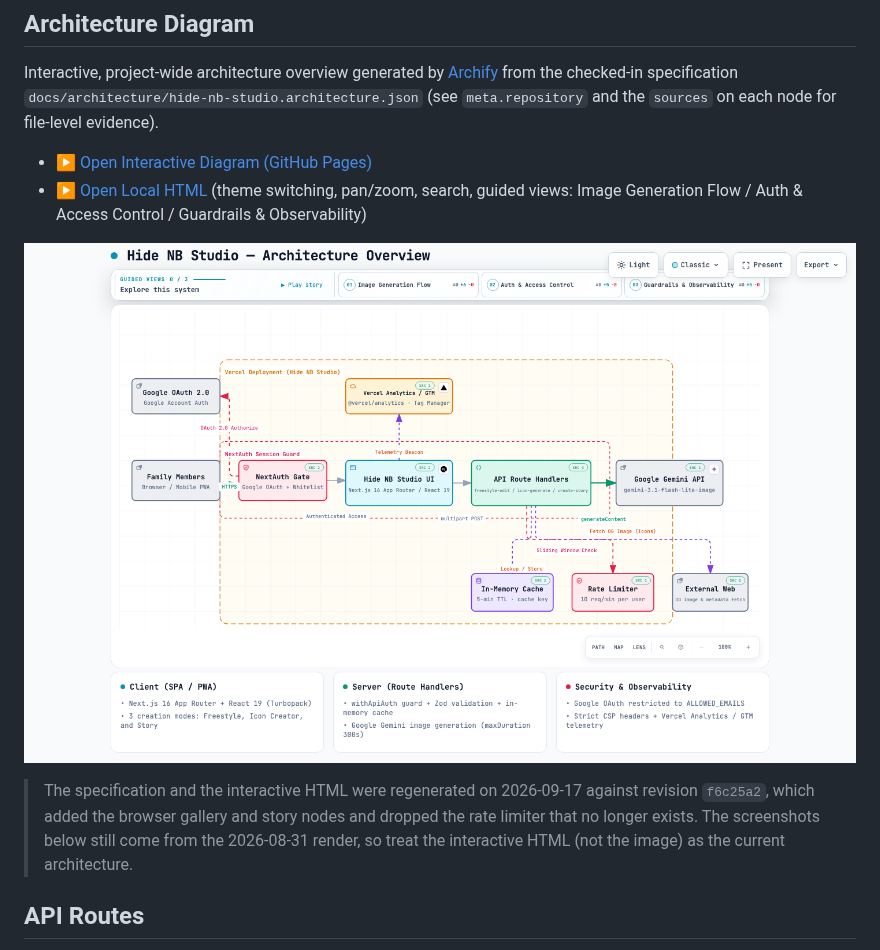
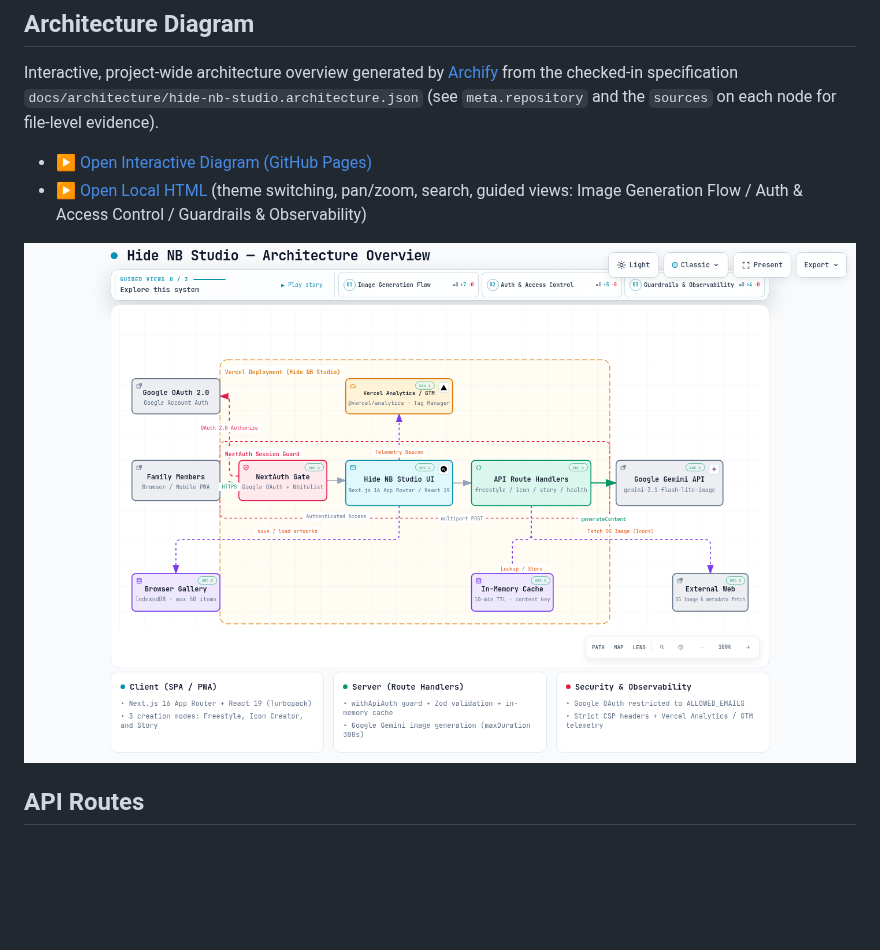
Before and after one commit to hidenobunagai/nano-banana-family, a Markdown page: README.md, the part around the change. Rendered like a GitHub page; pictures changed too: docs/architecture/hide-nb-studio.visual-check.1440x900.light.png; blank space fills up the shorter version.

Commit message:
docs: refresh archify visual-check captures to match the current diagram
The four README screenshots and the visual-check receipt still came from the
2026-08-31 render, so they showed the removed Rate Limiter node and lacked the
Browser Gallery node that the 2026-09-17 regeneration added. Re-capture them
from the current hide-nb-studio.html and drop the now-obsolete README caveat.

```diff
--- a/README.md
+++ b/README.md
@@ -40,8 +40,6 @@ Interactive, project-wide architecture overview generated by [Archify](https://g
 - [▶ Open Local HTML](docs/architecture/hide-nb-studio.html) (theme switching, pan/zoom, search, guided views: Image Generation Flow / Auth & Access Control / Guardrails & Observability)
 
 ![Hide NB Studio architecture](docs/architecture/hide-nb-studio.visual-check.1440x900.light.png)
-
-> The specification and the interactive HTML were regenerated on 2026-09-17 against revision `f6c25a2`, which added the browser gallery and story nodes and dropped the rate limiter that no longer exists. The screenshots below still come from the 2026-08-31 render, so treat the interactive HTML (not the image) as the current architecture.
 
 ## API Routes
 
```
Also changed, not shown: docs/architecture/hide-nb-studio.visual-check.1440x900.dark.png, docs/architecture/hide-nb-studio.visual-check.2048x1320.dark.png, docs/architecture/hide-nb-studio.visual-check.2048x1320.light.png, 1 other file.
